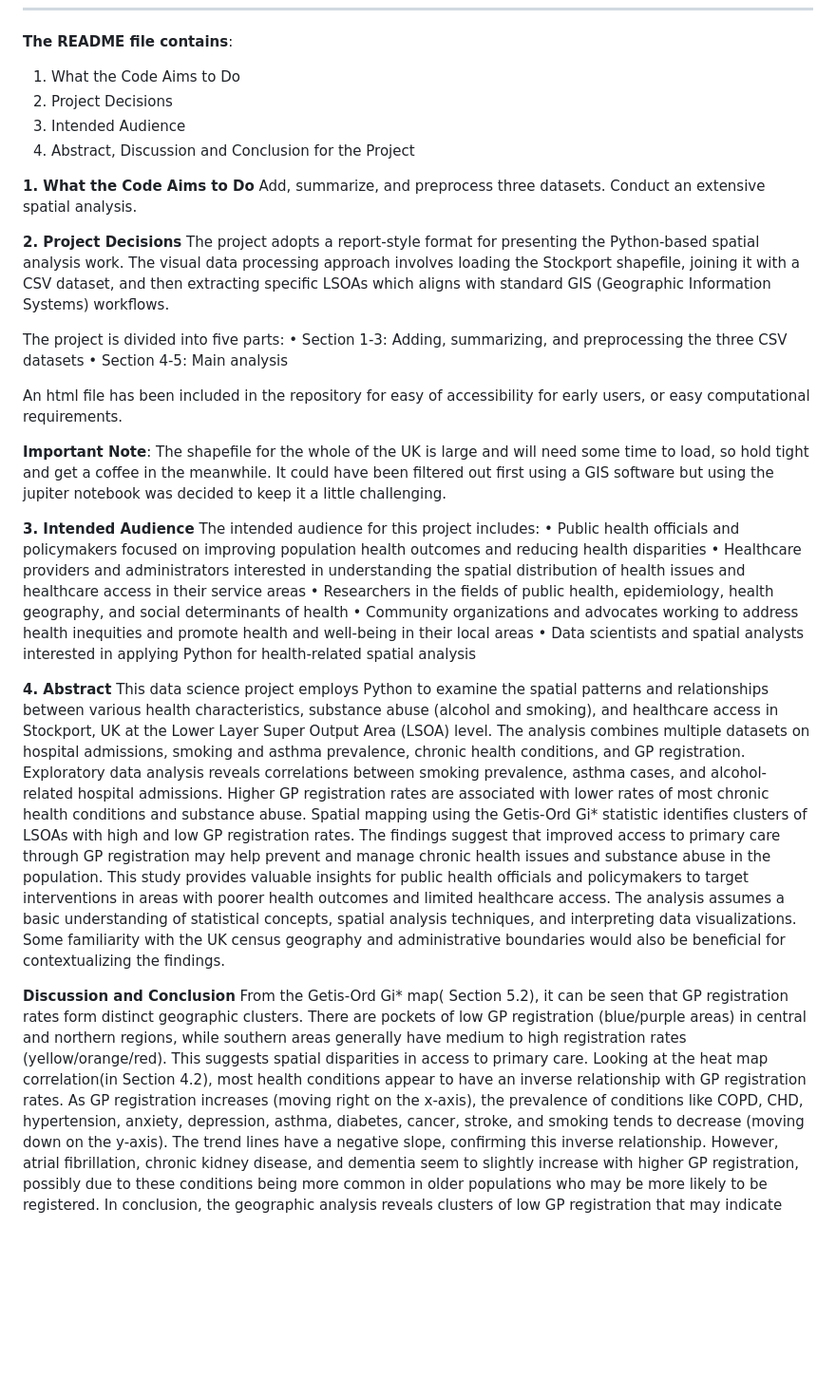
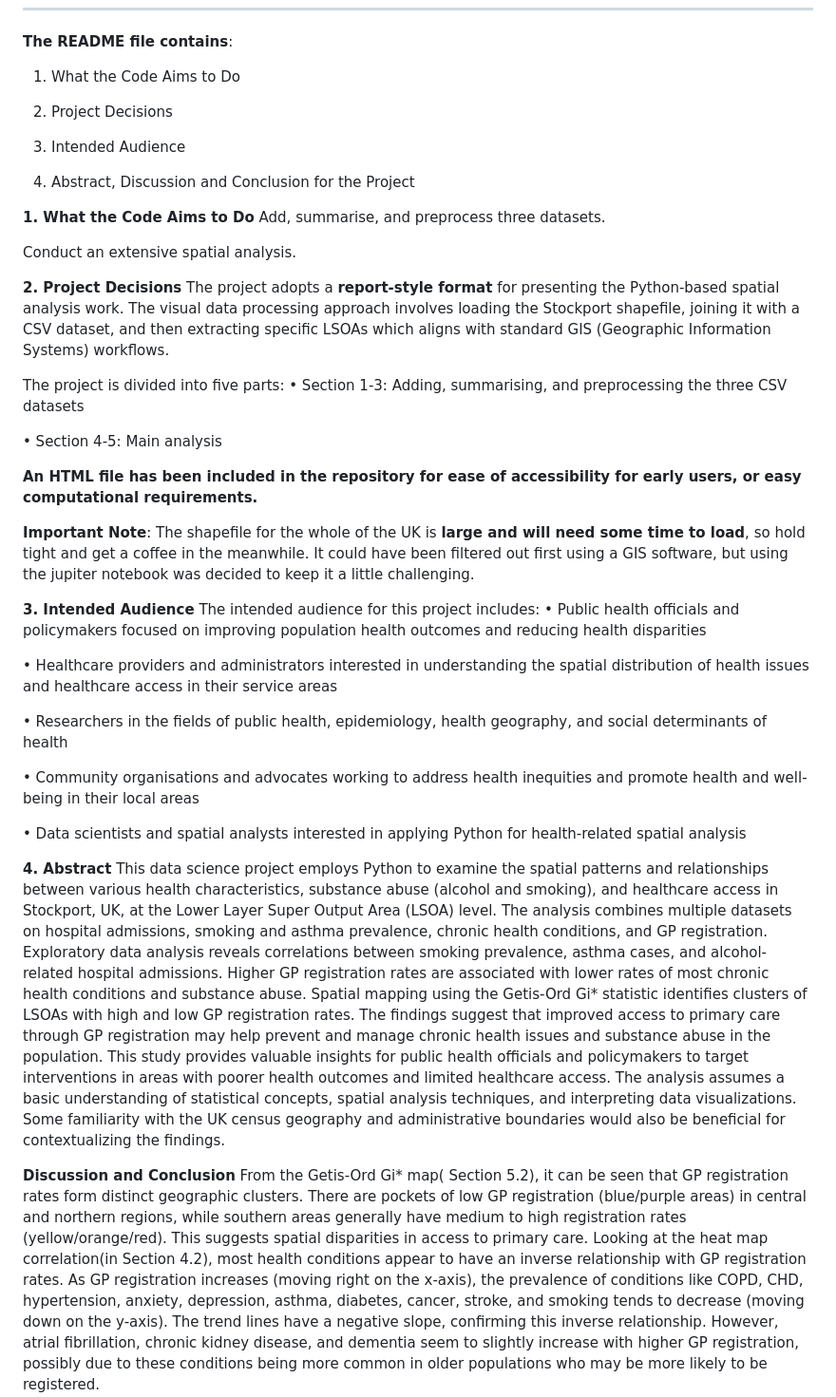
Before and after one commit to nipunkalraa/Spatial-Data-Science-Analysis-of-Health-Metrics-and-Healthcare-Accessibility-in-Stockport-UK, a Markdown page: README.md, the part around the change. Shown: that part at 95% size. Drawn GitHub-style; blank space fills up the shorter version.

```diff
--- a/README.md
+++ b/README.md
@@ -34,36 +34,41 @@ ___
 
 **The README file contains**:
 1. What the Code Aims to Do
+
 2. Project Decisions
+
 3. Intended Audience
+
 4. Abstract, Discussion and Conclusion for the Project
 
 
 **1. What the Code Aims to Do**
-Add, summarize, and preprocess three datasets.
+Add, summarise, and preprocess three datasets.
+
 Conduct an extensive spatial analysis.
 
 
 
 
 **2. Project Decisions**
-The project adopts a report-style format for presenting the Python-based spatial analysis work. The visual data processing approach involves loading the Stockport shapefile, joining it with a CSV dataset, and then extracting specific LSOAs which aligns with standard GIS (Geographic Information Systems) workflows.
+The project adopts a **report-style format** for presenting the Python-based spatial analysis work. The visual data processing approach involves loading the Stockport shapefile, joining it with a CSV dataset, and then extracting specific LSOAs which aligns with standard GIS (Geographic Information Systems) workflows.
 
 
 
 The project is divided into five parts:
-•	Section 1-3: Adding, summarizing, and preprocessing the three CSV datasets
+•	Section 1-3: Adding, summarising, and preprocessing the three CSV datasets
+
 •	Section 4-5: Main analysis
 
 
 
-An html file has been included in the repository for easy of accessibility for early users, or easy computational requirements.
+**An HTML file has been included in the repository for ease of accessibility for early users, or easy computational requirements.**
 
 
 
 
 **Important Note**:
-The shapefile for the whole of the UK is large and will need some time to load, so hold tight and get a coffee in the meanwhile. It could have been filtered out first using a GIS software but using the jupiter notebook was decided to keep it a little challenging.
+The shapefile for the whole of the UK is **large and will need some time to load**, so hold tight and get a coffee in the meanwhile. It could have been filtered out first using a GIS software, but using the jupiter notebook was decided to keep it a little challenging.
 
 
 
@@ -71,16 +76,20 @@ The shapefile for the whole of the UK is large and will need some time to load,
 **3. Intended Audience**
 The intended audience for this project includes:
 •	Public health officials and policymakers focused on improving population health outcomes and reducing health disparities
+
 •	Healthcare providers and administrators interested in understanding the spatial distribution of health issues and healthcare access in their service areas
+
 •	Researchers in the fields of public health, epidemiology, health geography, and social determinants of health
-•	Community organizations and advocates working to address health inequities and promote health and well-being in their local areas
+
+•	Community organisations and advocates working to address health inequities and promote health and well-being in their local areas
+
 •	Data scientists and spatial analysts interested in applying Python for health-related spatial analysis
 
 
 
 
 **4. Abstract**
-This data science project employs Python to examine the spatial patterns and relationships between various health characteristics, substance abuse (alcohol and smoking), and healthcare access in Stockport, UK at the Lower Layer Super Output Area (LSOA) level. The analysis combines multiple datasets on hospital admissions, smoking and asthma prevalence, chronic health conditions, and GP registration. Exploratory data analysis reveals correlations between smoking prevalence, asthma cases, and alcohol-related hospital admissions. Higher GP registration rates are associated with lower rates of most chronic health conditions and substance abuse. Spatial mapping using the Getis-Ord Gi* statistic identifies clusters of LSOAs with high and low GP registration rates. The findings suggest that improved access to primary care through GP registration may help prevent and manage chronic health issues and substance abuse in the population. This study provides valuable insights for public health officials and policymakers to target interventions in areas with poorer health outcomes and limited healthcare access.
+This data science project employs Python to examine the spatial patterns and relationships between various health characteristics, substance abuse (alcohol and smoking), and healthcare access in Stockport, UK, at the Lower Layer Super Output Area (LSOA) level. The analysis combines multiple datasets on hospital admissions, smoking and asthma prevalence, chronic health conditions, and GP registration. Exploratory data analysis reveals correlations between smoking prevalence, asthma cases, and alcohol-related hospital admissions. Higher GP registration rates are associated with lower rates of most chronic health conditions and substance abuse. Spatial mapping using the Getis-Ord Gi* statistic identifies clusters of LSOAs with high and low GP registration rates. The findings suggest that improved access to primary care through GP registration may help prevent and manage chronic health issues and substance abuse in the population. This study provides valuable insights for public health officials and policymakers to target interventions in areas with poorer health outcomes and limited healthcare access.
 The analysis assumes a basic understanding of statistical concepts, spatial analysis techniques, and interpreting data visualizations. Some familiarity with the UK census geography and administrative boundaries would also be beneficial for contextualizing the findings.
 
 
@@ -90,4 +99,5 @@ The analysis assumes a basic understanding of statistical concepts, spatial anal
 From the Getis-Ord Gi* map(	Section 5.2), it can be seen that GP registration rates form distinct geographic clusters. There are pockets of low GP registration (blue/purple areas) in central and northern regions, while southern areas generally have medium to high registration rates (yellow/orange/red). This suggests spatial disparities in access to primary care.
 Looking at the heat map correlation(in Section 4.2), most health conditions appear to have an inverse relationship with GP registration rates. As GP registration increases (moving right on the x-axis), the prevalence of conditions like COPD, CHD, hypertension, anxiety, depression, asthma, diabetes, cancer, stroke, and smoking tends to decrease (moving down on the y-axis). The trend lines have a negative slope, confirming this inverse relationship.
 However, atrial fibrillation, chronic kidney disease, and dementia seem to slightly increase with higher GP registration, possibly due to these conditions being more common in older populations who may be more likely to be registered.
+
 In conclusion, the geographic analysis reveals clusters of low GP registration that may indicate barriers to primary care access in certain areas. The scatterplots demonstrate that, for most chronic conditions analysed, prevalence appears to be inversely related to GP registration rates. This suggests that populations with lower rates of registration with a GP generally experience higher rates of several chronic health issues. Improving primary care registration and access could potentially help in preventing and managing these conditions better. However, the positive association seen with a few conditions underscores the complexity of these relationships and the need for further research to understand the nuances and develop targeted interventions.
```
